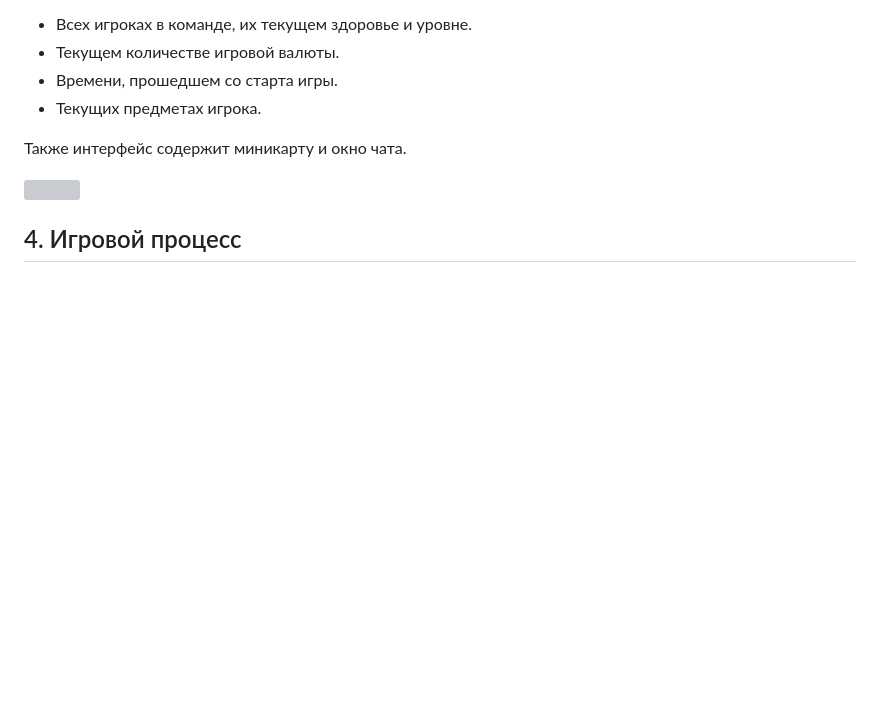
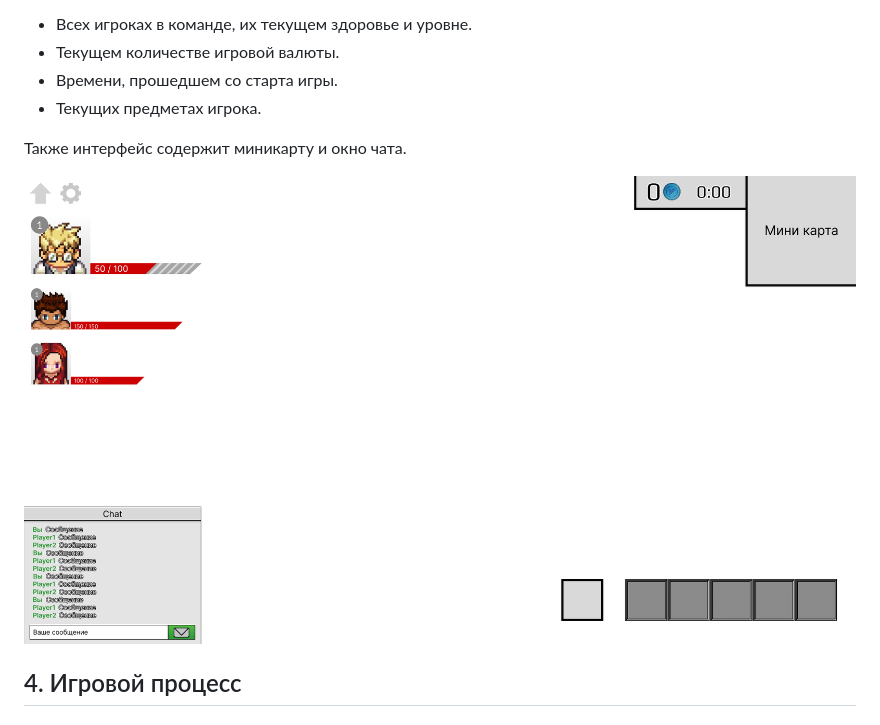
Before and after one commit to Smo7e/Game, a Markdown page: documents/TZ.md, the part around the change. Drawn GitHub-style; blank space fills up the shorter version; grey boxes are pictures that could not be loaded.

```diff
--- a/documents/TZ.md
+++ b/documents/TZ.md
@@ -152,7 +152,7 @@
 
 Также интерфейс содержит миникарту и окно чата.
 
-![](images/TZ/image3.png)
+![](images/TZ/image14.png)
 
 ## 4. Игровой процесс
 
```
